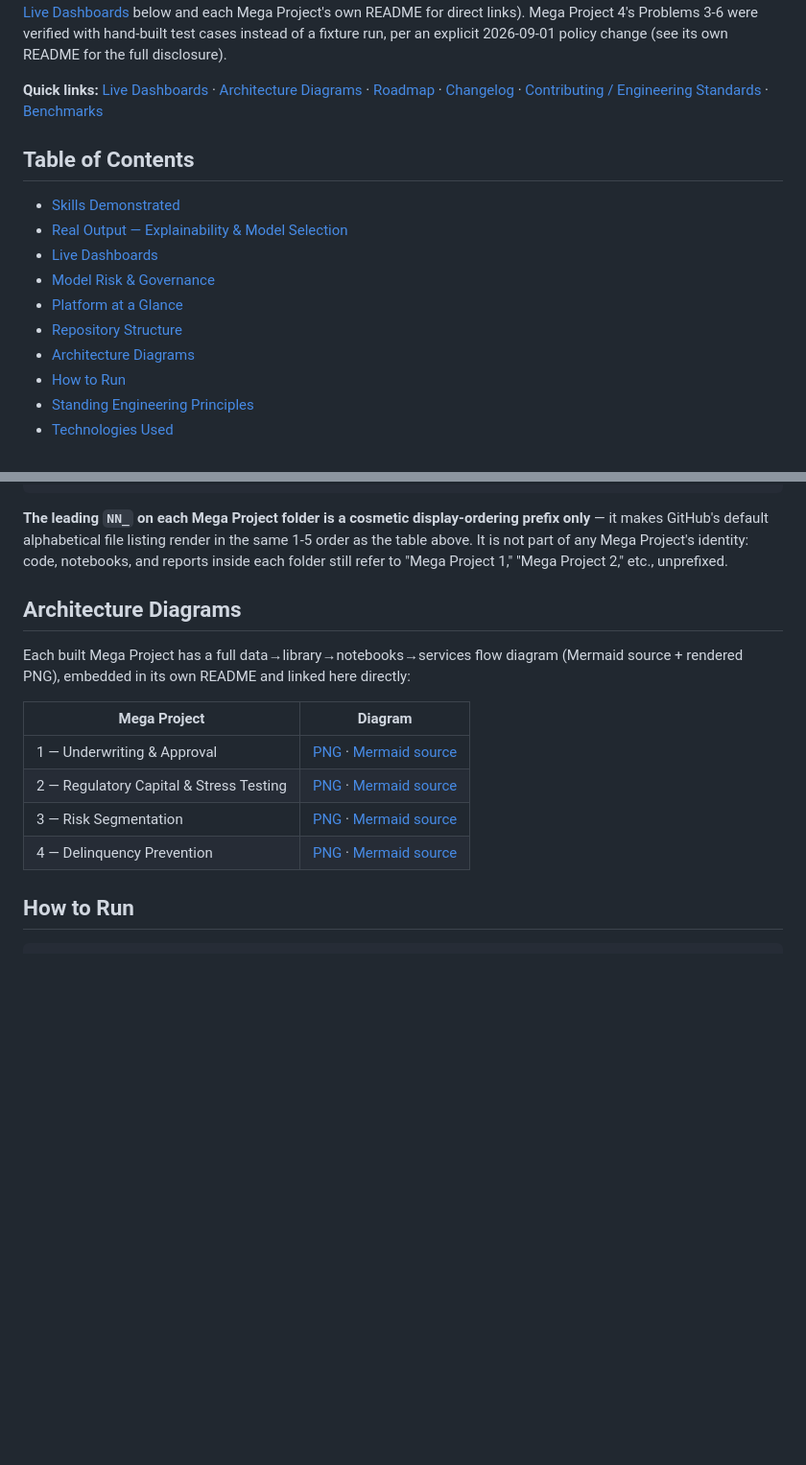
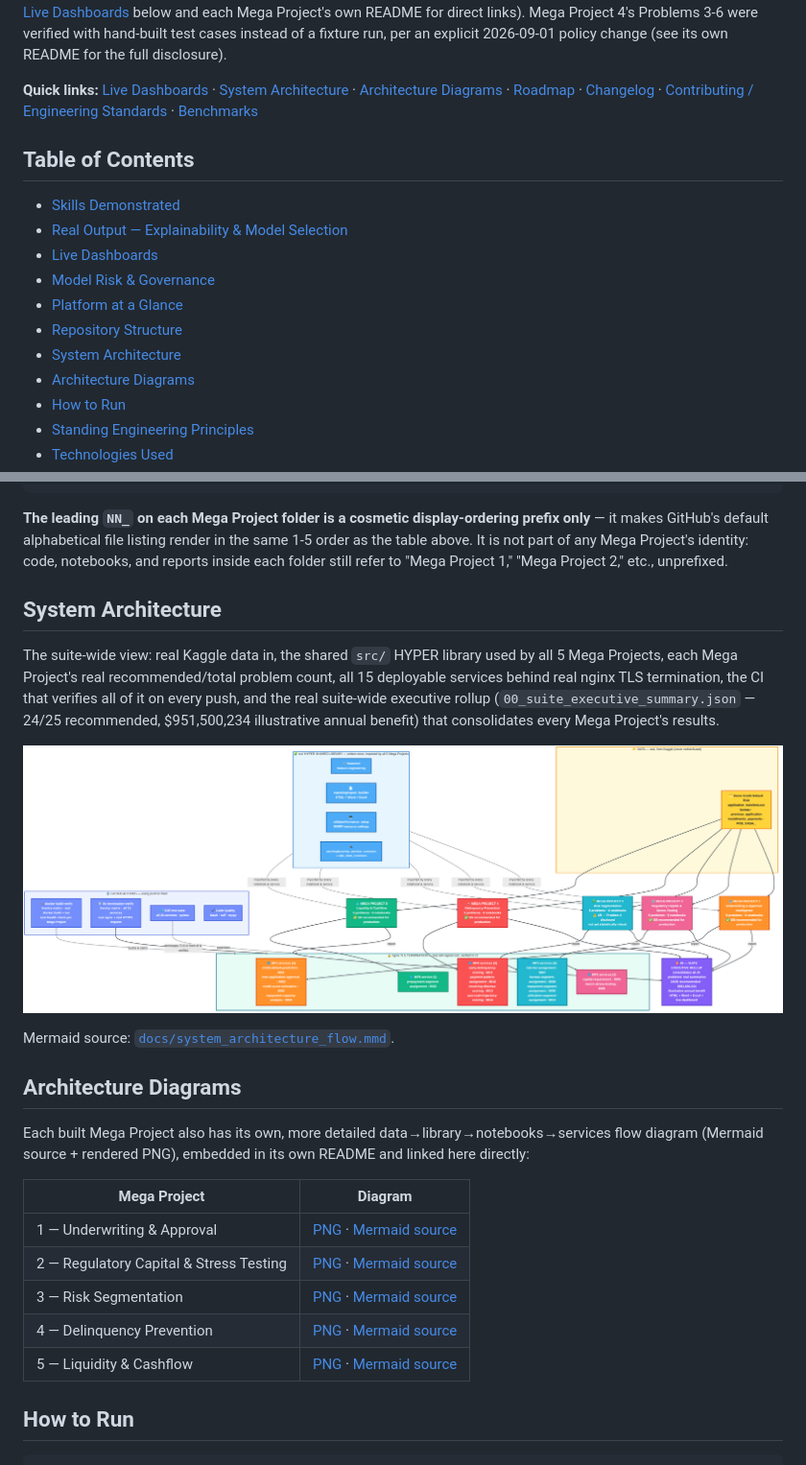
Before and after one commit to rnanda19/Home_Credit_RiskIQ_Enterprise_Suite, a Markdown page: README.md, 2 parts joined by grey strips. Shown: that part at 96% size. GitHub-like rendering; pictures changed too: docs/system_architecture_flow.png (added); blank space fills up the shorter version.

Commit message:
Add suite-wide System Architecture Diagram to README
- New docs/system_architecture_flow.mmd + .png: a single, colorful,
  suite-level diagram showing real Kaggle data in, the shared src/
  HYPER library, all 5 Mega Projects with their real
  recommended/total problem counts, all 15 deployable services behind
  real nginx TLS termination, the GitHub Actions CI that verifies all
  of it on every push, and the real suite-wide executive rollup
  (00_suite_executive_summary.json -- 24/25 recommended, $951,500,234
  illustrative annual benefit).
- README.md: new "System Architecture" section embedding the PNG,
  linked from Quick Links and the Table of Contents.
- README.md: the existing per-Mega-Project "Architecture Diagrams"
  table was missing Mega Project 5 (Liquidity & Cashflow) even though
  docs/mp5_architecture_flow.mmd/.png already existed -- added that
  row.

```diff
--- a/README.md
+++ b/README.md
@@ -41,6 +41,7 @@ per an explicit 2026-09-01 policy change (see its own README for the
 full disclosure).
 
 **Quick links:** [Live Dashboards](#live-dashboards) ·
+[System Architecture](#system-architecture) ·
 [Architecture Diagrams](#architecture-diagrams) ·
 [Roadmap](ROADMAP.md) · [Changelog](CHANGELOG.md) ·
 [Contributing / Engineering Standards](CONTRIBUTING.md) ·
@@ -54,6 +55,7 @@ full disclosure).
 - [Model Risk & Governance](#model-risk--governance)
 - [Platform at a Glance](#platform-at-a-glance)
 - [Repository Structure](#repository-structure)
+- [System Architecture](#system-architecture)
 - [Architecture Diagrams](#architecture-diagrams)
 - [How to Run](#how-to-run)
 - [Standing Engineering Principles](#standing-engineering-principles-apply-across-every-mega-project)
@@ -298,11 +300,25 @@ part of any Mega Project's identity: code, notebooks, and reports inside
 each folder still refer to "Mega Project 1," "Mega Project 2," etc.,
 unprefixed.
 
+## System Architecture
+
+The suite-wide view: real Kaggle data in, the shared `src/` HYPER library
+used by all 5 Mega Projects, each Mega Project's real recommended/total
+problem count, all 15 deployable services behind real nginx TLS
+termination, the CI that verifies all of it on every push, and the real
+suite-wide executive rollup (`00_suite_executive_summary.json` — 24/25
+recommended, $951,500,234 illustrative annual benefit) that consolidates
+every Mega Project's results.
+
+![System Architecture Diagram](docs/system_architecture_flow.png)
+
+Mermaid source: [`docs/system_architecture_flow.mmd`](docs/system_architecture_flow.mmd).
+
 ## Architecture Diagrams
 
-Each built Mega Project has a full data→library→notebooks→services flow
-diagram (Mermaid source + rendered PNG), embedded in its own README and
-linked here directly:
+Each built Mega Project also has its own, more detailed
+data→library→notebooks→services flow diagram (Mermaid source + rendered
+PNG), embedded in its own README and linked here directly:
 
 | Mega Project | Diagram |
 |---|---|
@@ -310,6 +326,7 @@ linked here directly:
 | 2 — Regulatory Capital & Stress Testing | [PNG](docs/mp2_architecture_flow.png) · [Mermaid source](docs/mp2_architecture_flow.mmd) |
 | 3 — Risk Segmentation | [PNG](docs/mp3_architecture_flow.png) · [Mermaid source](docs/mp3_architecture_flow.mmd) |
 | 4 — Delinquency Prevention | [PNG](docs/mp4_architecture_flow.png) · [Mermaid source](docs/mp4_architecture_flow.mmd) |
+| 5 — Liquidity & Cashflow | [PNG](docs/mp5_architecture_flow.png) · [Mermaid source](docs/mp5_architecture_flow.mmd) |
 
 ## How to Run
 
```
Also changed, not shown: 1 other file.
